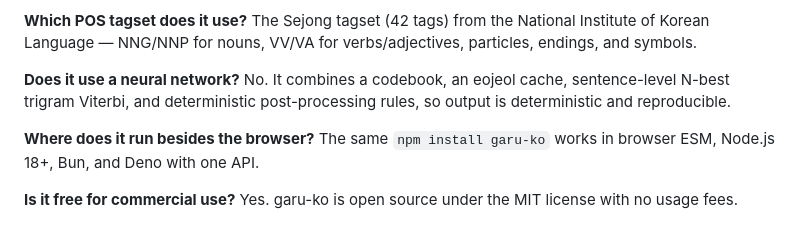
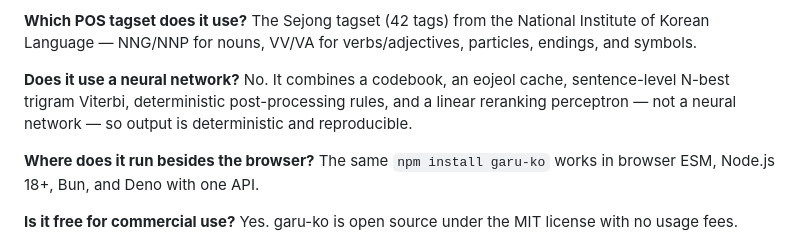
Before and after one commit to ongjin/garu, a Markdown page: js/README.md, the part around the change. Rendered like a GitHub page.

```diff
--- a/js/README.md
+++ b/js/README.md
@@ -177,7 +177,7 @@ F1 95.8% on a 9,000-sentence human-verified gold testset (ep_norm), and F1 91.0%
 The Sejong tagset (42 tags) from the National Institute of Korean Language — NNG/NNP for nouns, VV/VA for verbs/adjectives, particles, endings, and symbols.
 
 **Does it use a neural network?**
-No. It combines a codebook, an eojeol cache, sentence-level N-best trigram Viterbi, and deterministic post-processing rules, so output is deterministic and reproducible.
+No. It combines a codebook, an eojeol cache, sentence-level N-best trigram Viterbi, deterministic post-processing rules, and a linear reranking perceptron — not a neural network — so output is deterministic and reproducible.
 
 **Where does it run besides the browser?**
 The same `npm install garu-ko` works in browser ESM, Node.js 18+, Bun, and Deno with one API.
```
Also changed, not shown: README.md (+4 -4 lines).
